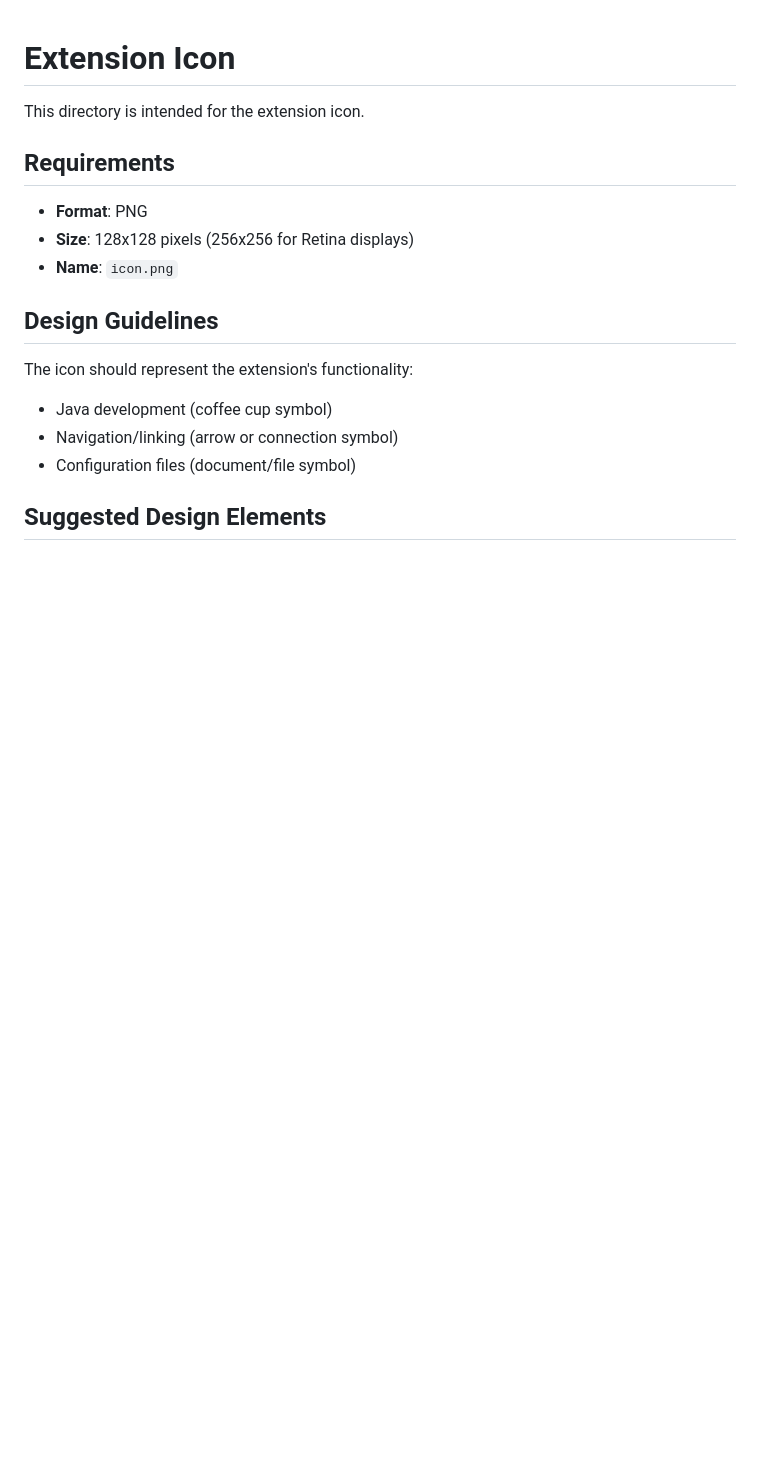
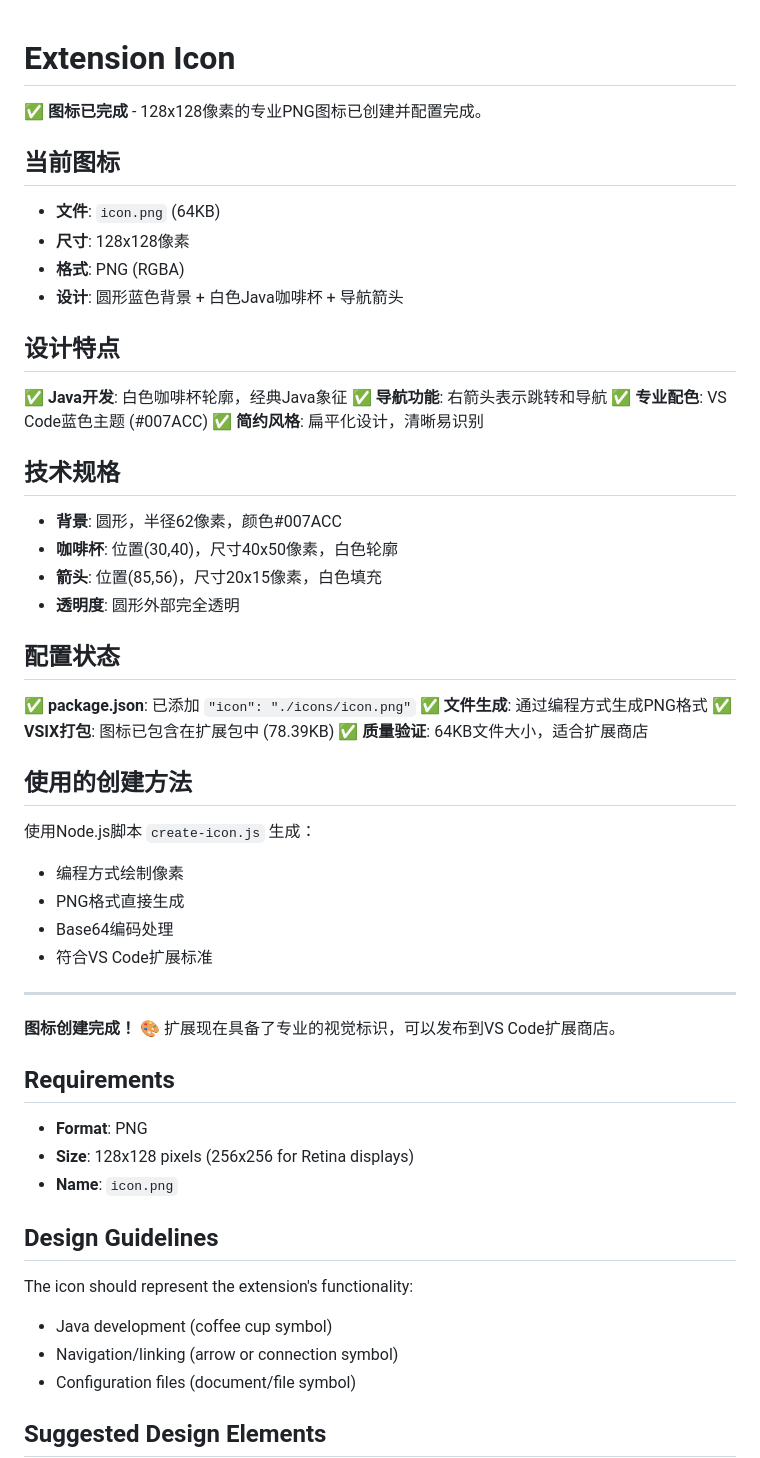
Before and after one commit to li-peng/java-properties-navigator, a Markdown page: icons/README.md, the part around the change. Drawn GitHub-style; blank space fills up the shorter version.

Commit message:
图标

```diff
--- a/icons/README.md
+++ b/icons/README.md
@@ -1,6 +1,46 @@
 # Extension Icon
 
-This directory is intended for the extension icon.
+✅ **图标已完成** - 128x128像素的专业PNG图标已创建并配置完成。
+
+## 当前图标
+
+- **文件**: `icon.png` (64KB)
+- **尺寸**: 128x128像素
+- **格式**: PNG (RGBA)
+- **设计**: 圆形蓝色背景 + 白色Java咖啡杯 + 导航箭头
+
+## 设计特点
+
+✅ **Java开发**: 白色咖啡杯轮廓，经典Java象征
+✅ **导航功能**: 右箭头表示跳转和导航
+✅ **专业配色**: VS Code蓝色主题 (#007ACC)
+✅ **简约风格**: 扁平化设计，清晰易识别
+
+## 技术规格
+
+- **背景**: 圆形，半径62像素，颜色#007ACC
+- **咖啡杯**: 位置(30,40)，尺寸40x50像素，白色轮廓
+- **箭头**: 位置(85,56)，尺寸20x15像素，白色填充
+- **透明度**: 圆形外部完全透明
+
+## 配置状态
+
+✅ **package.json**: 已添加 `"icon": "./icons/icon.png"`
+✅ **文件生成**: 通过编程方式生成PNG格式
+✅ **VSIX打包**: 图标已包含在扩展包中 (78.39KB)
+✅ **质量验证**: 64KB文件大小，适合扩展商店
+
+## 使用的创建方法
+
+使用Node.js脚本 `create-icon.js` 生成：
+- 编程方式绘制像素
+- PNG格式直接生成
+- Base64编码处理
+- 符合VS Code扩展标准
+
+---
+
+**图标创建完成！** 🎨 扩展现在具备了专业的视觉标识，可以发布到VS Code扩展商店。
 
 ## Requirements
 
```
Also changed, not shown: icons/icon.png (added), 1 other file.
